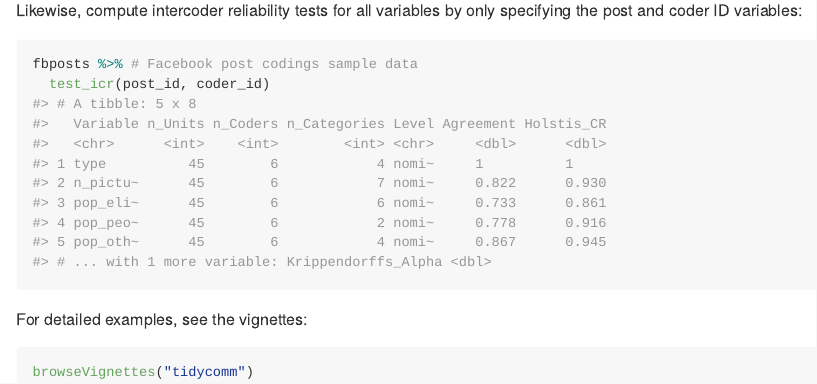
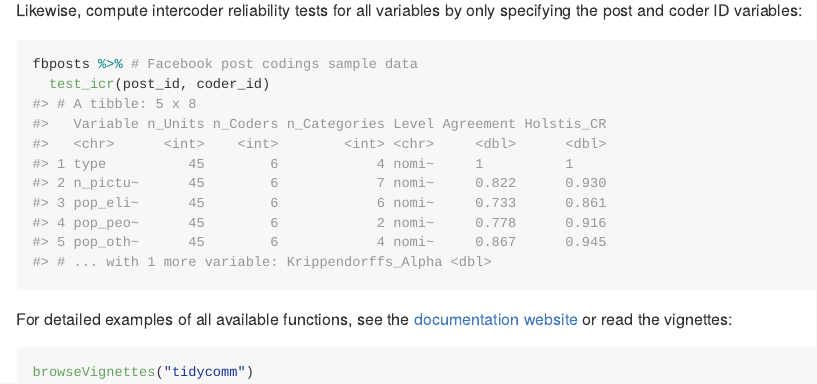
Before and after one commit to joon-e/tidycomm, an R Markdown document (README.Rmd): the page in a window 1100 px wide, from 1490 px down. The pictures show the output file README.md that the author committed with the source, drawn offline in the style of GitHub; badge pictures from the web are left out.

Commit message:
Added link to website

````diff
--- a/README.Rmd
+++ b/README.Rmd
@@ -70,7 +70,7 @@ fbposts %>% # Facebook post codings sample data
   test_icr(post_id, coder_id)
 ```
 
-For detailed examples, see the vignettes:
+For detailed examples of all available functions, see the [documentation website](https://joon-e.github.io/tidycomm/) or read the vignettes:
 
 ```{r eval = FALSE}
 browseVignettes("tidycomm")
````
Also changed, not shown: README.md.
